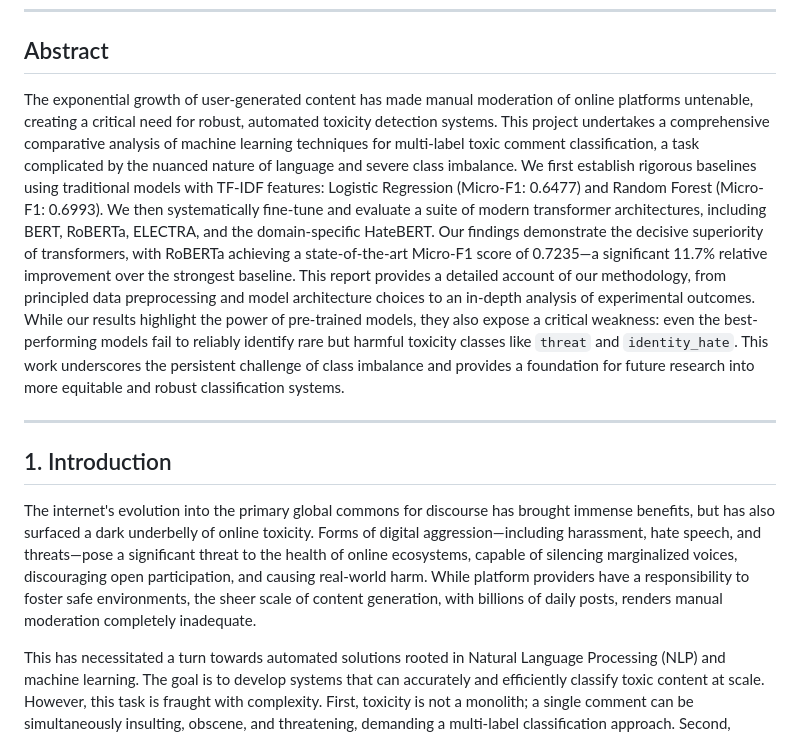
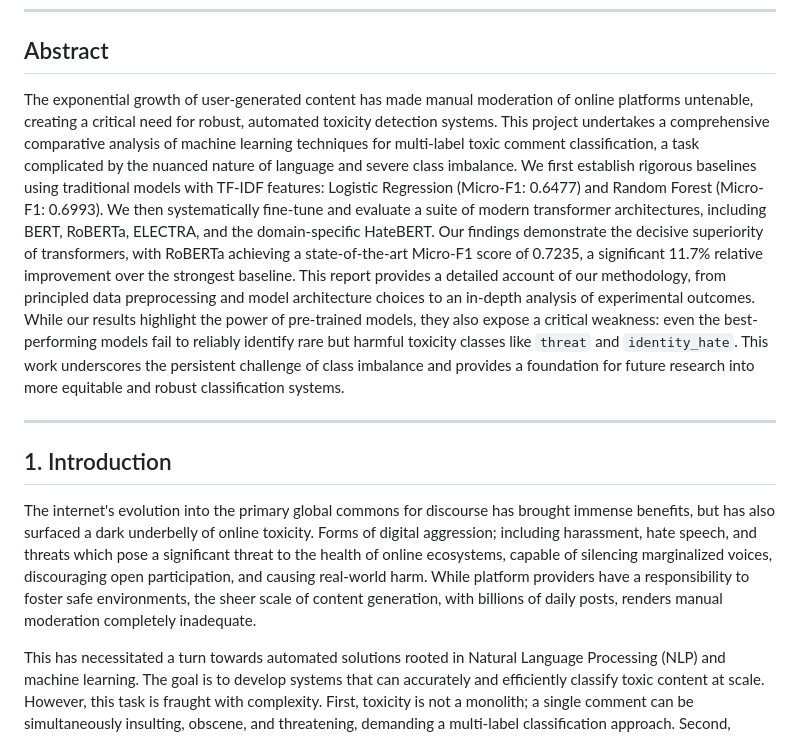
Before and after one commit to ysuryavanshi/NLP-Project, a Markdown page: project_report.md, the part around the change printed below. Drawn GitHub-style.

Commit message:
update grammar

```diff
--- a/project_report.md
+++ b/project_report.md
@@ -6,13 +6,13 @@
 
 ## Abstract
 
-The exponential growth of user-generated content has made manual moderation of online platforms untenable, creating a critical need for robust, automated toxicity detection systems. This project undertakes a comprehensive comparative analysis of machine learning techniques for multi-label toxic comment classification, a task complicated by the nuanced nature of language and severe class imbalance. We first establish rigorous baselines using traditional models with TF-IDF features: Logistic Regression (Micro-F1: 0.6477) and Random Forest (Micro-F1: 0.6993). We then systematically fine-tune and evaluate a suite of modern transformer architectures, including BERT, RoBERTa, ELECTRA, and the domain-specific HateBERT. Our findings demonstrate the decisive superiority of transformers, with RoBERTa achieving a state-of-the-art Micro-F1 score of 0.7235—a significant 11.7% relative improvement over the strongest baseline. This report provides a detailed account of our methodology, from principled data preprocessing and model architecture choices to an in-depth analysis of experimental outcomes. While our results highlight the power of pre-trained models, they also expose a critical weakness: even the best-performing models fail to reliably identify rare but harmful toxicity classes like `threat` and `identity_hate`. This work underscores the persistent challenge of class imbalance and provides a foundation for future research into more equitable and robust classification systems.
+The exponential growth of user-generated content has made manual moderation of online platforms untenable, creating a critical need for robust, automated toxicity detection systems. This project undertakes a comprehensive comparative analysis of machine learning techniques for multi-label toxic comment classification, a task complicated by the nuanced nature of language and severe class imbalance. We first establish rigorous baselines using traditional models with TF-IDF features: Logistic Regression (Micro-F1: 0.6477) and Random Forest (Micro-F1: 0.6993). We then systematically fine-tune and evaluate a suite of modern transformer architectures, including BERT, RoBERTa, ELECTRA, and the domain-specific HateBERT. Our findings demonstrate the decisive superiority of transformers, with RoBERTa achieving a state-of-the-art Micro-F1 score of 0.7235, a significant 11.7% relative improvement over the strongest baseline. This report provides a detailed account of our methodology, from principled data preprocessing and model architecture choices to an in-depth analysis of experimental outcomes. While our results highlight the power of pre-trained models, they also expose a critical weakness: even the best-performing models fail to reliably identify rare but harmful toxicity classes like `threat` and `identity_hate`. This work underscores the persistent challenge of class imbalance and provides a foundation for future research into more equitable and robust classification systems.
 
 ---
 
 ## 1. Introduction
 
-The internet's evolution into the primary global commons for discourse has brought immense benefits, but has also surfaced a dark underbelly of online toxicity. Forms of digital aggression—including harassment, hate speech, and threats—pose a significant threat to the health of online ecosystems, capable of silencing marginalized voices, discouraging open participation, and causing real-world harm. While platform providers have a responsibility to foster safe environments, the sheer scale of content generation, with billions of daily posts, renders manual moderation completely inadequate.
+The internet's evolution into the primary global commons for discourse has brought immense benefits, but has also surfaced a dark underbelly of online toxicity. Forms of digital aggression; including harassment, hate speech, and threats which pose a significant threat to the health of online ecosystems, capable of silencing marginalized voices, discouraging open participation, and causing real-world harm. While platform providers have a responsibility to foster safe environments, the sheer scale of content generation, with billions of daily posts, renders manual moderation completely inadequate.
 
 This has necessitated a turn towards automated solutions rooted in Natural Language Processing (NLP) and machine learning. The goal is to develop systems that can accurately and efficiently classify toxic content at scale. However, this task is fraught with complexity. First, toxicity is not a monolith; a single comment can be simultaneously insulting, obscene, and threatening, demanding a multi-label classification approach. Second, human language is inherently nuanced. Sarcasm, irony, and culturally specific slang can easily deceive models that lack a deep contextual understanding. Third, and perhaps most critically, toxic content is statistically rare. This creates a severe class imbalance problem, where a naive model can achieve high accuracy by simply defaulting to the non-toxic class, failing entirely at its primary purpose.
 
```
Also changed, not shown: other parts of project_report.md (+1 -1 lines).
